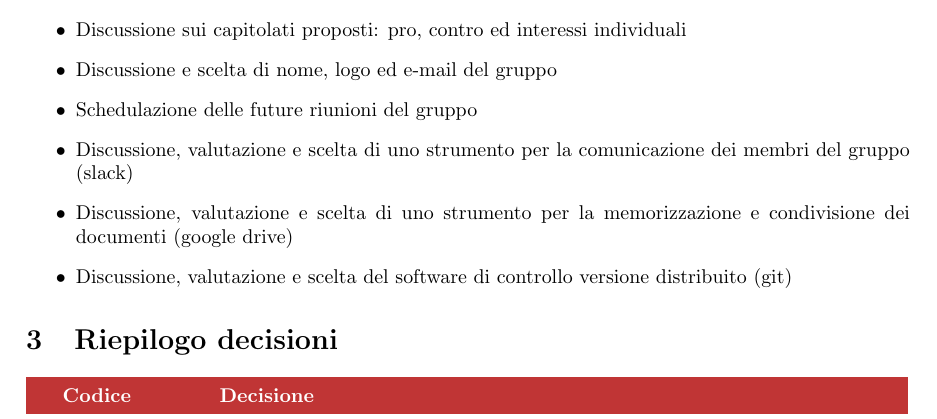
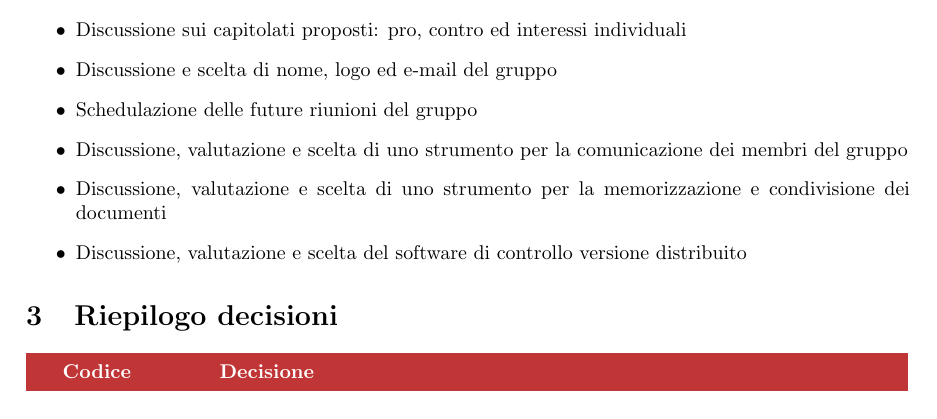
Before and after one commit to brikkho-net/theCherockyProject, a LaTeX document (RR/DocumentiInterni/Verbali/Verbale_22-11-19.tex): part of page 5 of 5, cut so that both start at the same text. Compiled offline with pdfLaTeX.

Commit message:
Piccolo fix

```diff
--- a/RR/DocumentiInterni/Verbali/Verbale_22-11-19.tex
+++ b/RR/DocumentiInterni/Verbali/Verbale_22-11-19.tex
@@ -125,9 +125,9 @@
 	    \item Discussione sui capitolati proposti: pro, contro ed interessi individuali
 	    \item Discussione e scelta di nome, logo ed e-mail del gruppo
 	    \item Schedulazione delle future riunioni del gruppo
-	    \item Discussione, valutazione e scelta di uno strumento per la comunicazione dei membri del gruppo (slack)
-        \item Discussione, valutazione e scelta di uno strumento per la memorizzazione e condivisione dei documenti (google drive)
-        \item Discussione, valutazione e scelta del software di controllo versione distribuito (git)
+	    \item Discussione, valutazione e scelta di uno strumento per la comunicazione dei membri del gruppo
+        \item Discussione, valutazione e scelta di uno strumento per la memorizzazione e condivisione dei documenti
+        \item Discussione, valutazione e scelta del software di controllo versione distribuito
 	\end{itemize}
     \section{Riepilogo decisioni}
     \setlength{\tabcolsep}{18pt}
```
